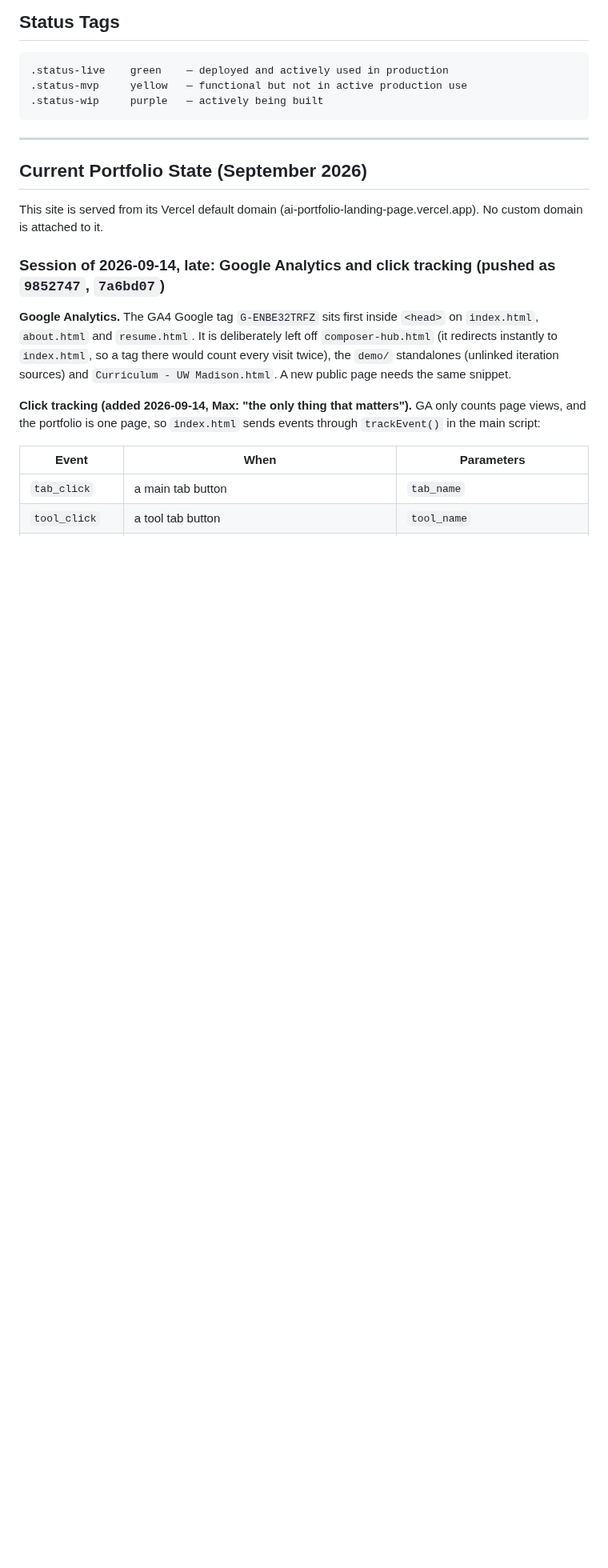
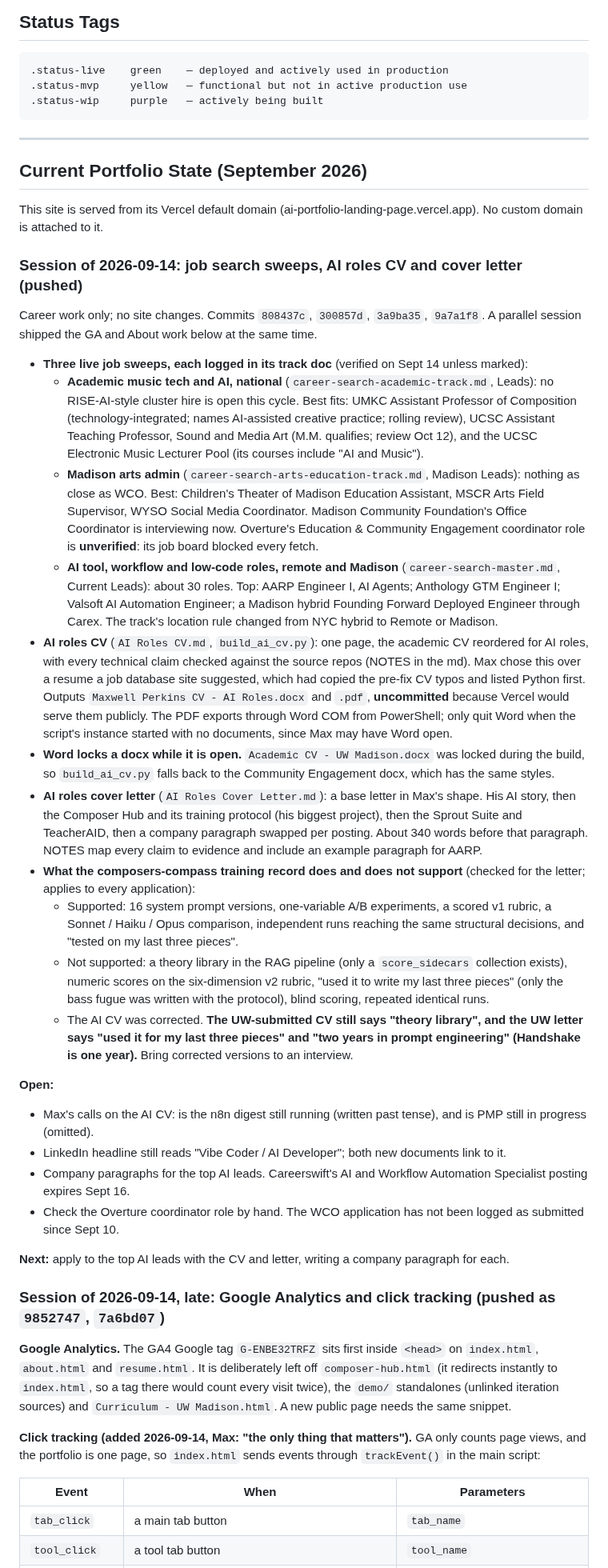
Before and after one commit to mhperkins/AI-Portfolio-Landing-Page, a Markdown page: CLAUDE.md, the part around one of its changes. Shown at 80% size. Rendered like a GitHub page; blank space fills up the shorter version.

Commit message:
docs: current state for the Sept 14 job sweeps, AI roles CV and cover letter
Co-Authored-By: Claude Opus 5 (1M context) <noreply@anthropic.com>

```diff
--- a/CLAUDE.md
+++ b/CLAUDE.md
@@ -760,6 +760,61 @@ horizontal scrollers (reachable by swiping); the 36px page overflow is the pre-e
 
 This site is served from its Vercel default domain (ai-portfolio-landing-page.vercel.app). No custom domain is attached to it.
 
+### Session of 2026-09-14: job search sweeps, AI roles CV and cover letter (pushed)
+
+Career work only; no site changes. Commits `808437c`, `300857d`, `3a9ba35`, `9a7a1f8`. A parallel
+session shipped the GA and About work below at the same time.
+
+- **Three live job sweeps, each logged in its track doc** (verified on Sept 14 unless marked):
+  - **Academic music tech and AI, national** (`career-search-academic-track.md`, Leads): no
+    RISE-AI-style cluster hire is open this cycle. Best fits: UMKC Assistant Professor of
+    Composition (technology-integrated; names AI-assisted creative practice; rolling review), UCSC
+    Assistant Teaching Professor, Sound and Media Art (M.M. qualifies; review Oct 12), and the UCSC
+    Electronic Music Lecturer Pool (its courses include "AI and Music").
+  - **Madison arts admin** (`career-search-arts-education-track.md`, Madison Leads): nothing as close
+    as WCO. Best: Children's Theater of Madison Education Assistant, MSCR Arts Field Supervisor, WYSO
+    Social Media Coordinator. Madison Community Foundation's Office Coordinator is interviewing now.
+    Overture's Education & Community Engagement coordinator role is **unverified**: its job board
+    blocked every fetch.
+  - **AI tool, workflow and low-code roles, remote and Madison** (`career-search-master.md`, Current
+    Leads): about 30 roles. Top: AARP Engineer I, AI Agents; Anthology GTM Engineer I; Valsoft AI
+    Automation Engineer; a Madison hybrid Founding Forward Deployed Engineer through Carex. The
+    track's location rule changed from NYC hybrid to Remote or Madison.
+- **AI roles CV** (`AI Roles CV.md`, `build_ai_cv.py`): one page, the academic CV reordered for AI
+  roles, with every technical claim checked against the source repos (NOTES in the md). Max chose
+  this over a resume a job database site suggested, which had copied the pre-fix CV typos and listed
+  Python first. Outputs `Maxwell Perkins CV - AI Roles.docx` and `.pdf`, **uncommitted** because
+  Vercel would serve them publicly. The PDF exports through Word COM from PowerShell; only quit Word
+  when the script's instance started with no documents, since Max may have Word open.
+- **Word locks a docx while it is open.** `Academic CV - UW Madison.docx` was locked during the
+  build, so `build_ai_cv.py` falls back to the Community Engagement docx, which has the same styles.
+- **AI roles cover letter** (`AI Roles Cover Letter.md`): a base letter in Max's shape. His AI
+  story, then the Composer Hub and its training protocol (his biggest project), then the Sprout
+  Suite and TeacherAID, then a company paragraph swapped per posting. About 340 words before that
+  paragraph. NOTES map every claim to evidence and include an example paragraph for AARP.
+- **What the composers-compass training record does and does not support** (checked for the
+  letter; applies to every application):
+  - Supported: 16 system prompt versions, one-variable A/B experiments, a scored v1 rubric, a
+    Sonnet / Haiku / Opus comparison, independent runs reaching the same structural decisions, and
+    "tested on my last three pieces".
+  - Not supported: a theory library in the RAG pipeline (only a `score_sidecars` collection
+    exists), numeric scores on the six-dimension v2 rubric, "used it to write my last three pieces"
+    (only the bass fugue was written with the protocol), blind scoring, repeated identical runs.
+  - The AI CV was corrected. **The UW-submitted CV still says "theory library", and the UW letter
+    says "used it for my last three pieces" and "two years in prompt engineering" (Handshake is one
+    year).** Bring corrected versions to an interview.
+
+**Open:**
+- Max's calls on the AI CV: is the n8n digest still running (written past tense), and is PMP still
+  in progress (omitted).
+- LinkedIn headline still reads "Vibe Coder / AI Developer"; both new documents link to it.
+- Company paragraphs for the top AI leads. Careerswift's AI and Workflow Automation Specialist
+  posting expires Sept 16.
+- Check the Overture coordinator role by hand. The WCO application has not been logged as
+  submitted since Sept 10.
+
+**Next:** apply to the top AI leads with the CV and letter, writing a company paragraph for each.
+
 ### Session of 2026-09-14, late: Google Analytics and click tracking (pushed as `9852747`, `7a6bd07`)
 
 **Google Analytics.** The GA4 Google tag `G-ENBE32TRFZ` sits first inside
```
Also changed, not shown: other parts of CLAUDE.md (+1 -1 lines), career-search-handoff.md (+19 -2 lines), career-search-master.md (+1 -1 lines).
